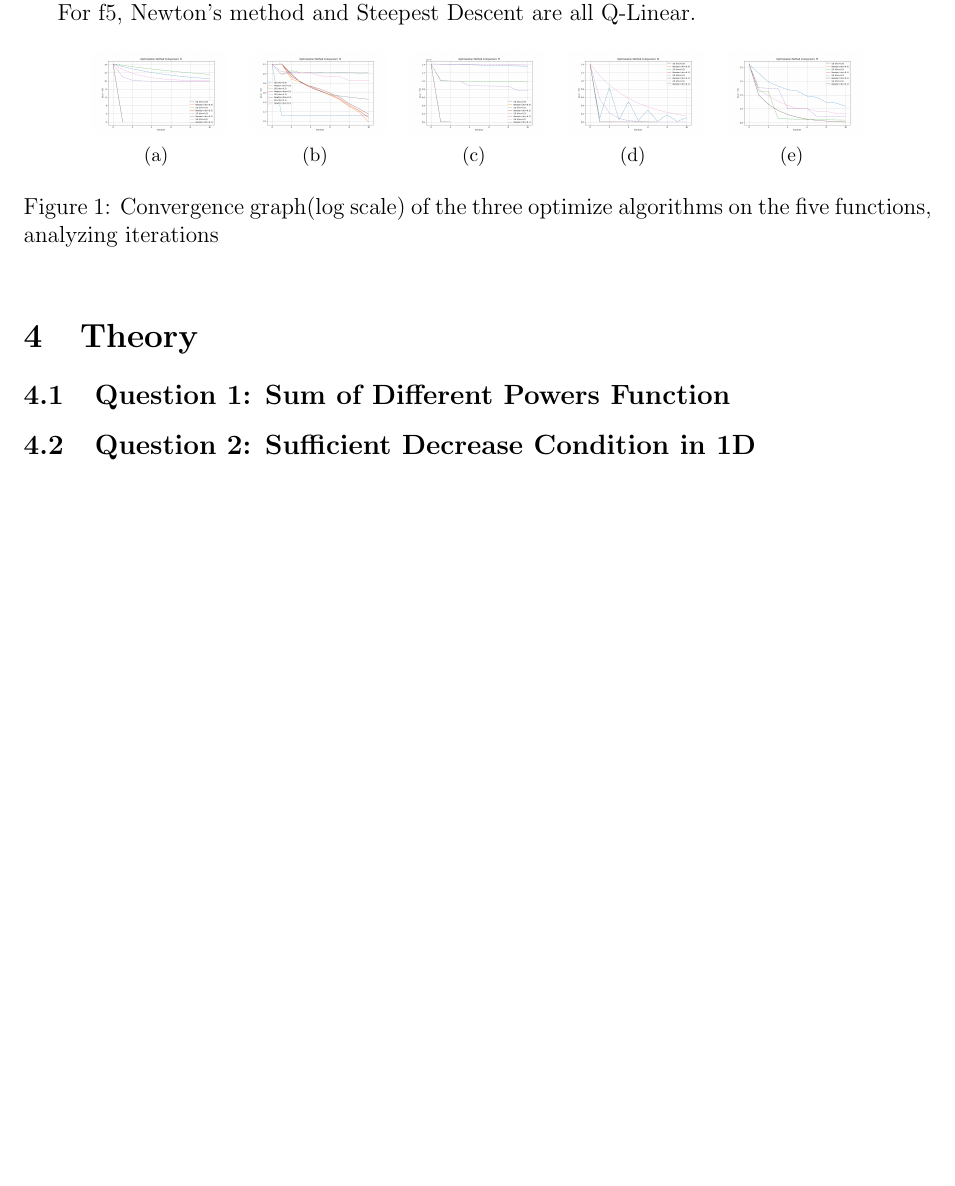
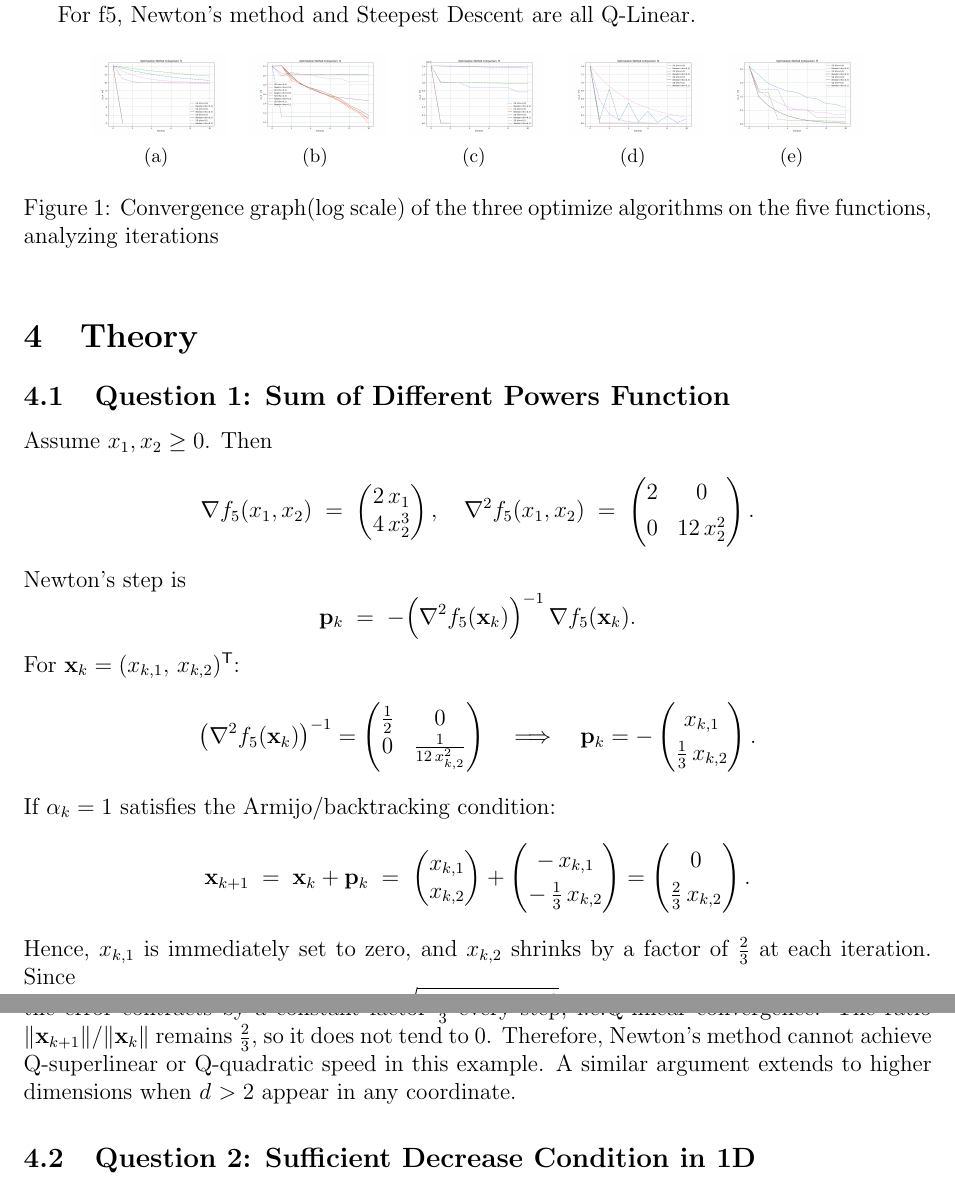
Before and after one commit to santiweide/ku2025-no, a LaTeX document (handin_2.tex): part of page 4 of 4 before the commit and two parts of pages 4 and 5 of 5 after it, the two joined at a grey line, cut so that both start at the same text, the shorter picture padded with empty space. Compiled offline with pdfLaTeX.

Commit message:
handin2 理论分析和结论

```diff
--- a/handin_2.tex
+++ b/handin_2.tex
@@ -191,4 +191,73 @@ For f5, Newton's method and Steepest Descent are all Q-Linear.
 \section{Theory}
 
 \subsection{Question 1: Sum of Different Powers Function}
-% TODO
+Assume \(x_1, x_2 \ge 0\). Then
+\[
+\nabla f_5(x_1, x_2)
+\;=\;
+\begin{pmatrix}
+2\,x_1\\
+4\,x_2^3
+\end{pmatrix},
+\quad
+\nabla^2 f_5(x_1,x_2)
+\;=\;
+\begin{pmatrix}
+2 & 0\\[4pt]
+0 & 12\,x_2^2
+\end{pmatrix}.
+\]
+Newton’s step is
+\[
+\mathbf{p}_k
+\;=\;
+- \Bigl(\nabla^2 f_5(\mathbf{x}_k)\Bigr)^{-1}
+\, \nabla f_5(\mathbf{x}_k).
+\]
+For \(\mathbf{x}_k = (x_{k,1},\, x_{k,2})^\mathsf{T}\):
+\[
+\bigl(\nabla^2 f_5(\mathbf{x}_k)\bigr)^{-1}
+=
+\begin{pmatrix}
+\tfrac{1}{2} & 0 \\
+0 & \tfrac{1}{12\,x_{k,2}^2}
+\end{pmatrix}
+\quad\Longrightarrow\quad
+\mathbf{p}_k
+=
+-\begin{pmatrix}
+x_{k,1}\\[3pt]
+\tfrac{1}{3}\,x_{k,2}
+\end{pmatrix}.
+\]
+If \(\alpha_k = 1\) satisfies the Armijo/backtracking condition:
+\[
+\mathbf{x}_{k+1}
+\;=\;
+\mathbf{x}_k + \mathbf{p}_k
+\;=\;
+\begin{pmatrix}
+x_{k,1}\\
+x_{k,2}
+\end{pmatrix}
++
+\begin{pmatrix}
+-\,x_{k,1}\\[3pt]
+-\,\tfrac{1}{3}\,x_{k,2}
+\end{pmatrix}
+=
+\begin{pmatrix}
+0\\[3pt]
+\tfrac{2}{3}\,x_{k,2}
+\end{pmatrix}.
+\]
+Hence, \(x_{k,1}\) is immediately set to zero, and \(x_{k,2}\) shrinks by a factor of \(\tfrac{2}{3}\) at each iteration.
+Since
+\[
+\|\mathbf{x}_{k+1}\|
+\;=\;
+\sqrt{\,0^2 + \Bigl(\tfrac{2}{3}\,x_{k,2}\Bigr)^2}
+\;=\;
+\tfrac{2}{3}\,\|\mathbf{x}_k\|,
+\]
+the error contracts by a constant factor \(\tfrac{2}{3}\) every step, i.e.Q-linear convergence. The ratio \(\|\mathbf{x}_{k+1}\| / \|\mathbf{x}_k\|\) remains \(\tfrac{2}{3}\), so it does not tend to \(0\). Therefore, Newton’s method cannot achieve Q-superlinear or Q-quadratic speed in this example. A similar argument extends to higher dimensions when $d$ \(> 2\) appear in any coordinate.
```
Also changed, not shown: handin_2.tex (36 more changed lines).
